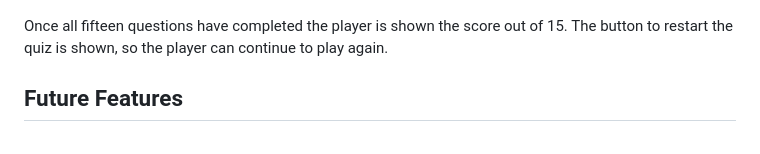
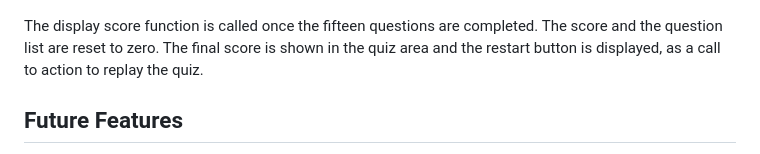
Before and after one commit to estii20/water-cycle-quiz, a Markdown page: README.md, the part around the change printed below. Rendered like a GitHub page.

```diff
--- a/README.md
+++ b/README.md
@@ -139,9 +153,7 @@ Lets the player tally the number of questions they have correctly or incorrectly
 
 ![Score and replay](assets/images/README-images/replay-quiz.png "image of the final score and the restart button")
 
-Once all fifteen questions have completed the player is shown the score out of 15.
-The button to restart the quiz is shown, so the player can continue to play again.
-
+The display score function is called once the fifteen questions are completed. The score and the question list are reset to zero. The final score is shown in the quiz area and the restart button is displayed, as a call to action to replay the quiz.
 
 ## Future Features
 
```
Also changed, not shown: other parts of README.md (+18 -4 lines).
